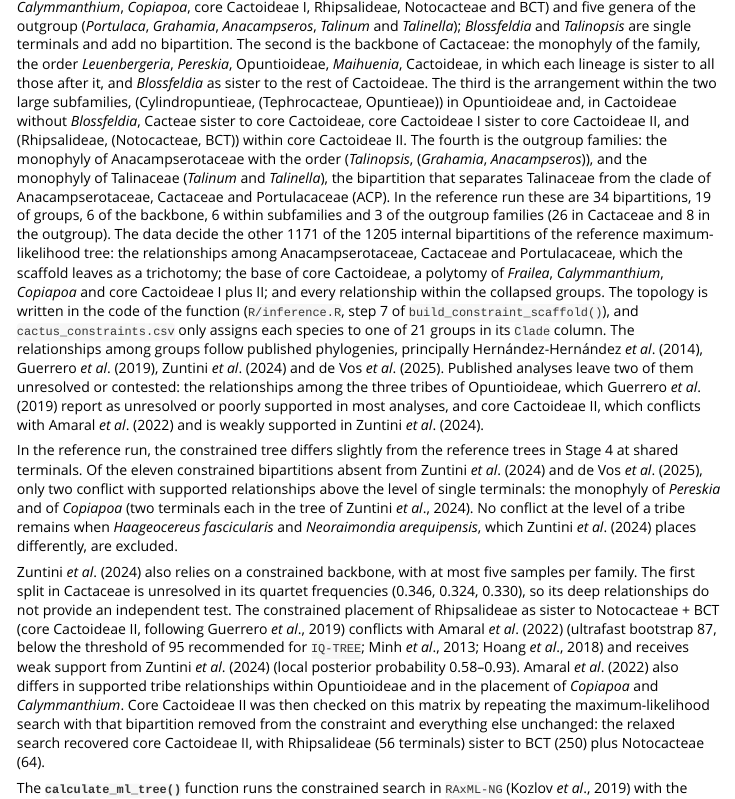
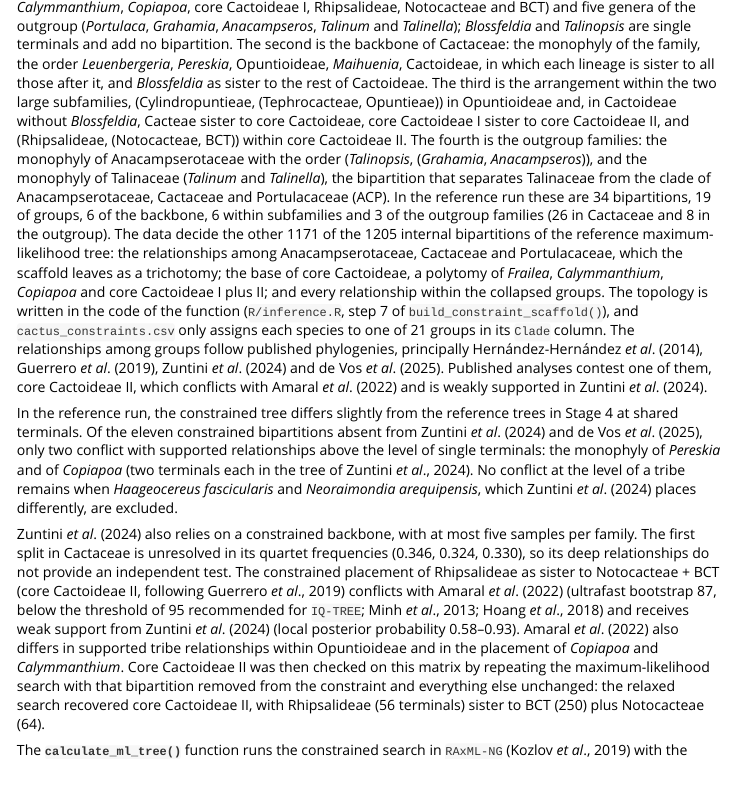
Before and after one commit to beeamerino/PhyloCactus, an R Markdown document (vignettes/tutorial-2-cactus-phylogeny-inference.Rmd): the page in a window 1100 px wide, from 3540 px down. Rendered offline with R 4.5, knitr and Pandoc, with nearby package versions; long lines of code are wrapped.

Commit message:
Constraint description: drop the Opuntioideae tribes from the relationships published analyses leave unresolved; published trees resolve them, plastome and transcriptome data in conflicting ways (Majure et al. 2019, 2023)

```diff
--- a/vignettes/tutorial-2-cactus-phylogeny-inference.Rmd
+++ b/vignettes/tutorial-2-cactus-phylogeny-inference.Rmd
@@ -155,7 +155,7 @@ The maximum-likelihood tree is the topology that maximizes the likelihood of the
 
 The **`build_constraint_scaffold()`** function builds the constraint tree from `cactus_constraints.csv`, which assigns each sampled species to one of 21 groups.
 
-The constraint tree written by `build_constraint_scaffold()` fixes four kinds of relationship. The first is the monophyly of the groups whose terminals the scaffold collapses into one polytomy each: 14 in Cactaceae (*Leuenbergeria*, *Pereskia*, Cylindropuntieae, Tephrocacteae, Opuntieae, *Maihuenia*, Cacteae, *Frailea*, *Calymmanthium*, *Copiapoa*, core Cactoideae I, Rhipsalideae, Notocacteae and BCT) and five genera of the outgroup (*Portulaca*, *Grahamia*, *Anacampseros*, *Talinum* and *Talinella*); *Blossfeldia* and *Talinopsis* are single terminals and add no bipartition. The second is the backbone of Cactaceae: the monophyly of the family, the order *Leuenbergeria*, *Pereskia*, Opuntioideae, *Maihuenia*, Cactoideae, in which each lineage is sister to all those after it, and *Blossfeldia* as sister to the rest of Cactoideae. The third is the arrangement within the two large subfamilies, (Cylindropuntieae, (Tephrocacteae, Opuntieae)) in Opuntioideae and, in Cactoideae without *Blossfeldia*, Cacteae sister to core Cactoideae, core Cactoideae I sister to core Cactoideae II, and (Rhipsalideae, (Notocacteae, BCT)) within core Cactoideae II. The fourth is the outgroup families: the monophyly of Anacampserotaceae with the order (*Talinopsis*, (*Grahamia*, *Anacampseros*)), and the monophyly of Talinaceae (*Talinum* and *Talinella*), the bipartition that separates Talinaceae from the clade of Anacampserotaceae, Cactaceae and Portulacaceae (ACP). In the reference run these are 34 bipartitions, 19 of groups, 6 of the backbone, 6 within subfamilies and 3 of the outgroup families (26 in Cactaceae and 8 in the outgroup). The data decide the other 1171 of the 1205 internal bipartitions of the reference maximum-likelihood tree: the relationships among Anacampserotaceae, Cactaceae and Portulacaceae, which the scaffold leaves as a trichotomy; the base of core Cactoideae, a polytomy of *Frailea*, *Calymmanthium*, *Copiapoa* and core Cactoideae I plus II; and every relationship within the collapsed groups. The topology is written in the code of the function (`R/inference.R`, step 7 of `build_constraint_scaffold()`), and `cactus_constraints.csv` only assigns each species to one of 21 groups in its `Clade` column. The relationships among groups follow published phylogenies, principally Hernández-Hernández *et al*. (2014), Guerrero *et al*. (2019), Zuntini *et al*. (2024) and de Vos *et al*. (2025). Published analyses leave two of them unresolved or contested: the relationships among the three tribes of Opuntioideae, which Guerrero *et al*. (2019) report as unresolved or poorly supported in most analyses, and core Cactoideae II, which conflicts with Amaral *et al*. (2022) and is weakly supported in Zuntini *et al*. (2024).
+The constraint tree written by `build_constraint_scaffold()` fixes four kinds of relationship. The first is the monophyly of the groups whose terminals the scaffold collapses into one polytomy each: 14 in Cactaceae (*Leuenbergeria*, *Pereskia*, Cylindropuntieae, Tephrocacteae, Opuntieae, *Maihuenia*, Cacteae, *Frailea*, *Calymmanthium*, *Copiapoa*, core Cactoideae I, Rhipsalideae, Notocacteae and BCT) and five genera of the outgroup (*Portulaca*, *Grahamia*, *Anacampseros*, *Talinum* and *Talinella*); *Blossfeldia* and *Talinopsis* are single terminals and add no bipartition. The second is the backbone of Cactaceae: the monophyly of the family, the order *Leuenbergeria*, *Pereskia*, Opuntioideae, *Maihuenia*, Cactoideae, in which each lineage is sister to all those after it, and *Blossfeldia* as sister to the rest of Cactoideae. The third is the arrangement within the two large subfamilies, (Cylindropuntieae, (Tephrocacteae, Opuntieae)) in Opuntioideae and, in Cactoideae without *Blossfeldia*, Cacteae sister to core Cactoideae, core Cactoideae I sister to core Cactoideae II, and (Rhipsalideae, (Notocacteae, BCT)) within core Cactoideae II. The fourth is the outgroup families: the monophyly of Anacampserotaceae with the order (*Talinopsis*, (*Grahamia*, *Anacampseros*)), and the monophyly of Talinaceae (*Talinum* and *Talinella*), the bipartition that separates Talinaceae from the clade of Anacampserotaceae, Cactaceae and Portulacaceae (ACP). In the reference run these are 34 bipartitions, 19 of groups, 6 of the backbone, 6 within subfamilies and 3 of the outgroup families (26 in Cactaceae and 8 in the outgroup). The data decide the other 1171 of the 1205 internal bipartitions of the reference maximum-likelihood tree: the relationships among Anacampserotaceae, Cactaceae and Portulacaceae, which the scaffold leaves as a trichotomy; the base of core Cactoideae, a polytomy of *Frailea*, *Calymmanthium*, *Copiapoa* and core Cactoideae I plus II; and every relationship within the collapsed groups. The topology is written in the code of the function (`R/inference.R`, step 7 of `build_constraint_scaffold()`), and `cactus_constraints.csv` only assigns each species to one of 21 groups in its `Clade` column. The relationships among groups follow published phylogenies, principally Hernández-Hernández *et al*. (2014), Guerrero *et al*. (2019), Zuntini *et al*. (2024) and de Vos *et al*. (2025). Published analyses contest one of them, core Cactoideae II, which conflicts with Amaral *et al*. (2022) and is weakly supported in Zuntini *et al*. (2024).
 
 In the reference run, the constrained tree differs slightly from the reference trees in Stage 4 at shared terminals. Of the eleven constrained bipartitions absent from Zuntini *et al*. (2024) and de Vos *et al*. (2025), only two conflict with supported relationships above the level of single terminals: the monophyly of *Pereskia* and of *Copiapoa* (two terminals each in the tree of Zuntini *et al*., 2024). No conflict at the level of a tribe remains when *Haageocereus fascicularis* and *Neoraimondia arequipensis*, which Zuntini *et al*. (2024) places differently, are excluded.
 
```
Also changed, not shown: R/inference.R (+2 -4 lines), README.md, 1 other file.
